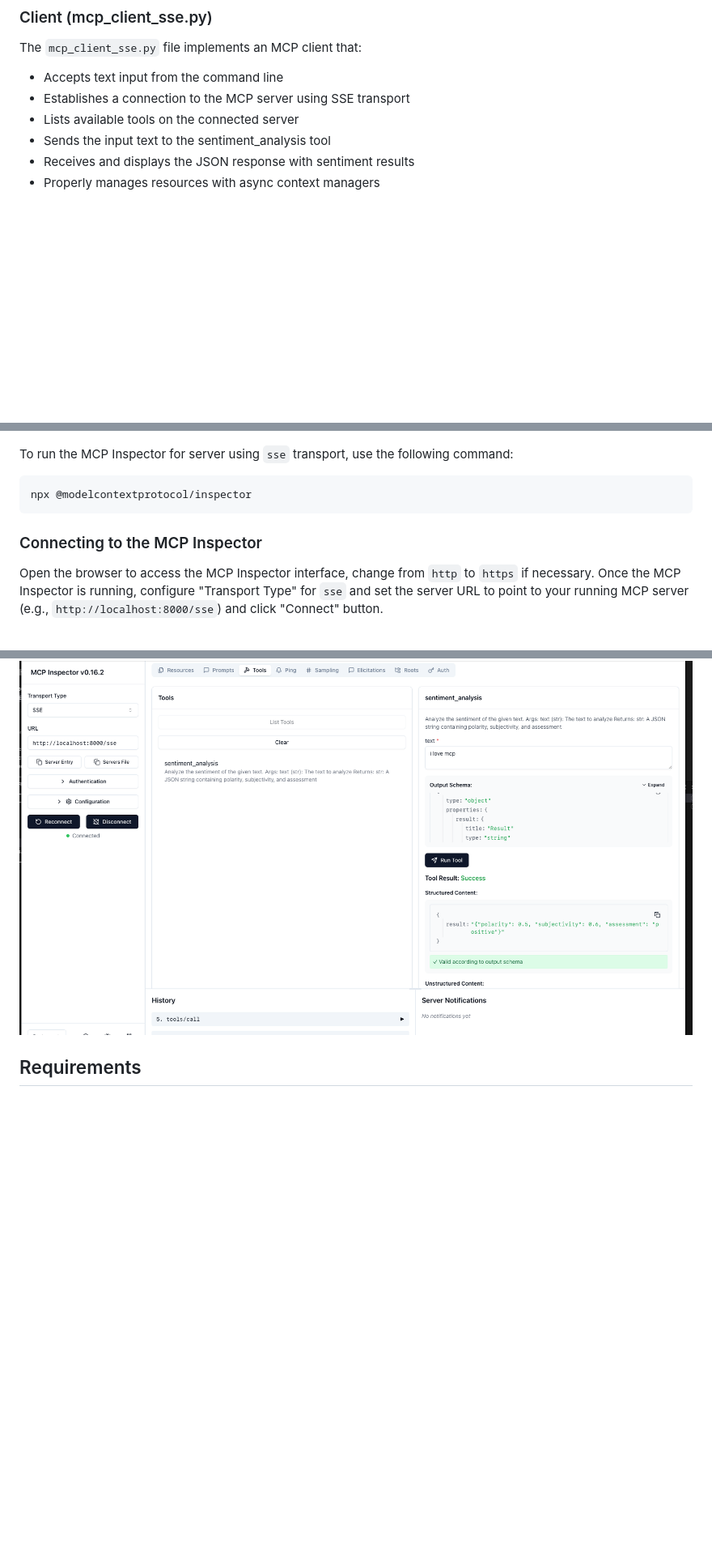
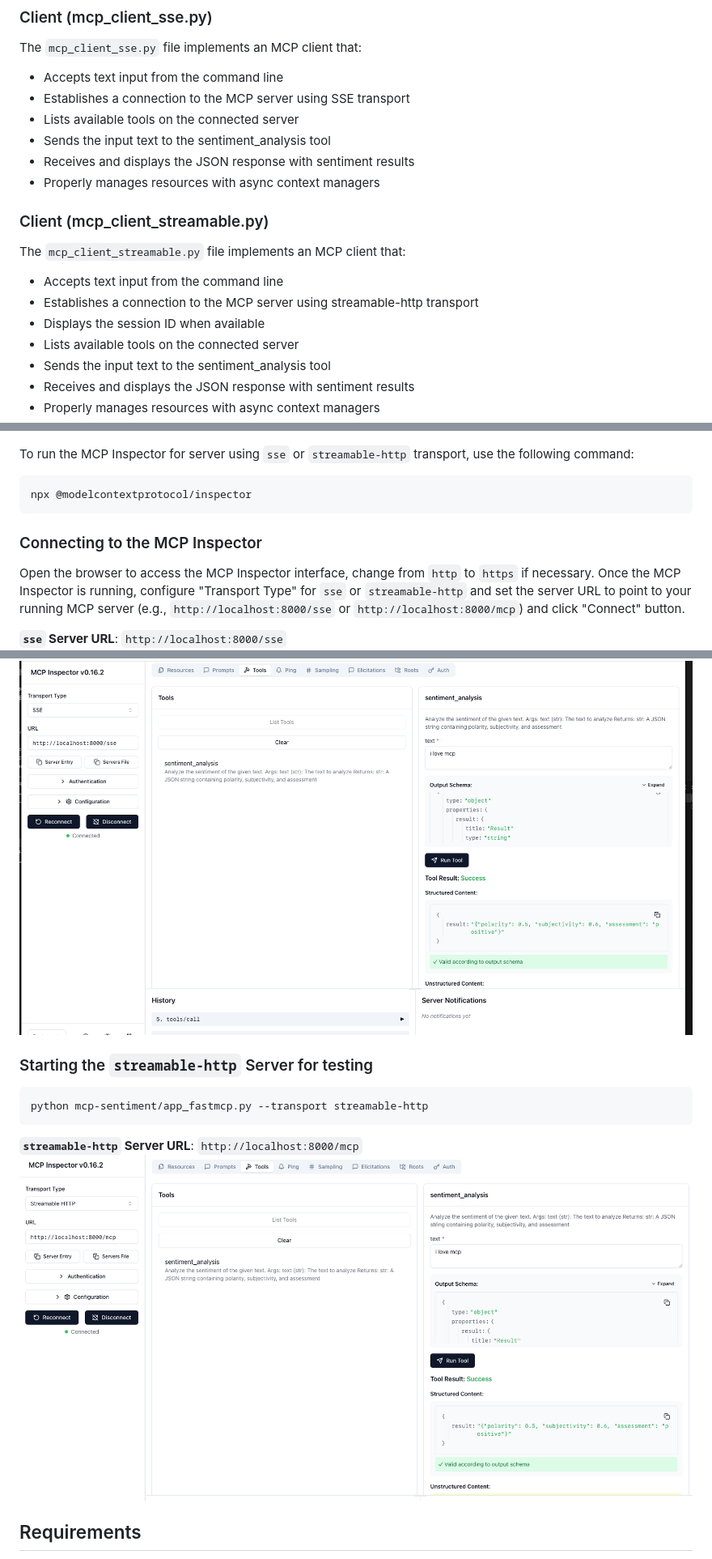
Before and after one commit to jimthompson5802/mcp_testlab, a Markdown page: README.md, 3 parts joined by grey strips. Shown: that part at 81% size. Drawn GitHub-style; pictures changed too: images/mcp_inspector_sentiment_with_streamable.png (added); blank space fills up the shorter version.

````diff
--- a/README.md
+++ b/README.md
@@ -58,6 +65,17 @@ The `mcp_client_stdio.py` file implements an MCP client that:
 The `mcp_client_sse.py` file implements an MCP client that:
 - Accepts text input from the command line
 - Establishes a connection to the MCP server using SSE transport
+- Lists available tools on the connected server
+- Sends the input text to the sentiment_analysis tool
+- Receives and displays the JSON response with sentiment results
+- Properly manages resources with async context managers
+
+### Client (mcp_client_streamable.py)
+
+The `mcp_client_streamable.py` file implements an MCP client that:
+- Accepts text input from the command line
+- Establishes a connection to the MCP server using streamable-http transport
+- Displays the session ID when available
 - Lists available tools on the connected server
 - Sends the input text to the sentiment_analysis tool
 - Receives and displays the JSON response with sentiment results
@@ -201,13 +265,15 @@ python mcp-sentiment/app_fastmcp.py --transport sse
 
 ![](./images/mcp_inspector_starting_sse_server.png)
 
-To run the MCP Inspector for server using `sse` transport, use the following command:
+To run the MCP Inspector for server using `sse` or `streamable-http` transport, use the following command:
 
 ```bash
 npx @modelcontextprotocol/inspector
 ```
 
 ### Connecting to the MCP Inspector
-Open the browser to access the MCP Inspector interface, change from `http` to `https` if necessary.  Once the MCP Inspector is running, configure "Transport Type" for `sse` and set the server URL to point to your running MCP server (e.g., `http://localhost:8000/sse`) and click "Connect" button.
+Open the browser to access the MCP Inspector interface, change from `http` to `https` if necessary.  Once the MCP Inspector is running, configure "Transport Type" for `sse` or `streamable-http` and set the server URL to point to your running MCP server (e.g., `http://localhost:8000/sse` or `http://localhost:8000/mcp`) and click "Connect" button.
+
+**`sse` Server URL**: `http://localhost:8000/sse`
 ![](./images/mcp_inspector_connect_sse_server.png)
 
@@ -216,5 +280,13 @@ Open the browser to access the MCP Inspector interface, change from `http` to `h
 ![](./images/mcp_inspector_sentiment_with_sse_server.png)
 
+
+### Starting the `streamable-http` Server for testing
+```bash
+python mcp-sentiment/app_fastmcp.py --transport streamable-http
+```
+
+**`streamable-http` Server URL**: `http://localhost:8000/mcp`
+![](./images/mcp_inspector_sentiment_with_streamable.png)
 
 
 
````
Also changed, not shown: other parts of README.md (+53 -2 lines), 1 other file.
